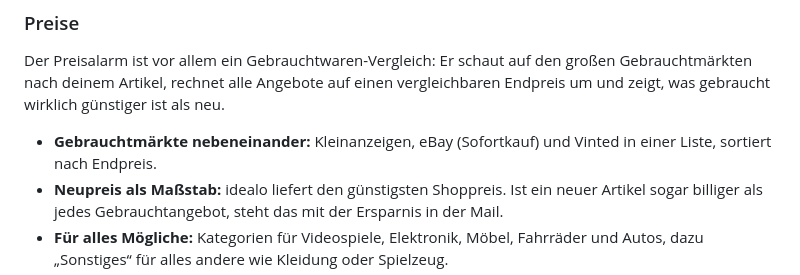
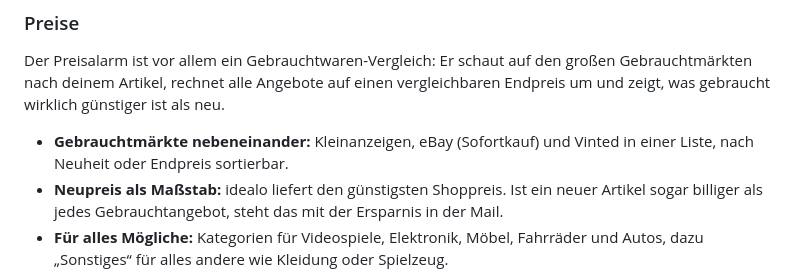
Before and after one commit to daaaniel06/SuchAlarm, a Markdown page: README.md, the part around the change. GitHub-like rendering.

Commit message:
README: Sortierung genauer
Co-Authored-By: Claude Opus 5.5 <noreply@anthropic.com>
Claude-Session: https://claude.ai/code/session_01LYGx5XnL4XRerUJM6c35wB

```diff
--- a/README.md
+++ b/README.md
@@ -54,7 +54,7 @@ Suchalarm vereint zwei Bereiche in einer App, umschaltbar oben in der Oberfläch
 
 Der Preisalarm ist vor allem ein Gebrauchtwaren-Vergleich: Er schaut auf den großen Gebrauchtmärkten nach deinem Artikel, rechnet alle Angebote auf einen vergleichbaren Endpreis um und zeigt, was gebraucht wirklich günstiger ist als neu.
 
-- **Gebrauchtmärkte nebeneinander:** Kleinanzeigen, eBay (Sofortkauf) und Vinted in einer Liste, sortiert nach Endpreis.
+- **Gebrauchtmärkte nebeneinander:** Kleinanzeigen, eBay (Sofortkauf) und Vinted in einer Liste, nach Neuheit oder Endpreis sortierbar.
 - **Neupreis als Maßstab:** idealo liefert den günstigsten Shoppreis. Ist ein neuer Artikel sogar billiger als jedes Gebrauchtangebot, steht das mit der Ersparnis in der Mail.
 - **Für alles Mögliche:** Kategorien für Videospiele, Elektronik, Möbel, Fahrräder und Autos, dazu „Sonstiges“ für alles andere wie Kleidung oder Spielzeug.
 - **Versand, Abholung oder beides:** Pro Suche wählbar. Bei Abholung sucht Suchalarm auf eBay und Kleinanzeigen im Umkreis deiner PLZ (10–200 km) und zeigt Ort und Entfernung. Bei Möbeln und Fahrrädern ist das voreingestellt.
```
